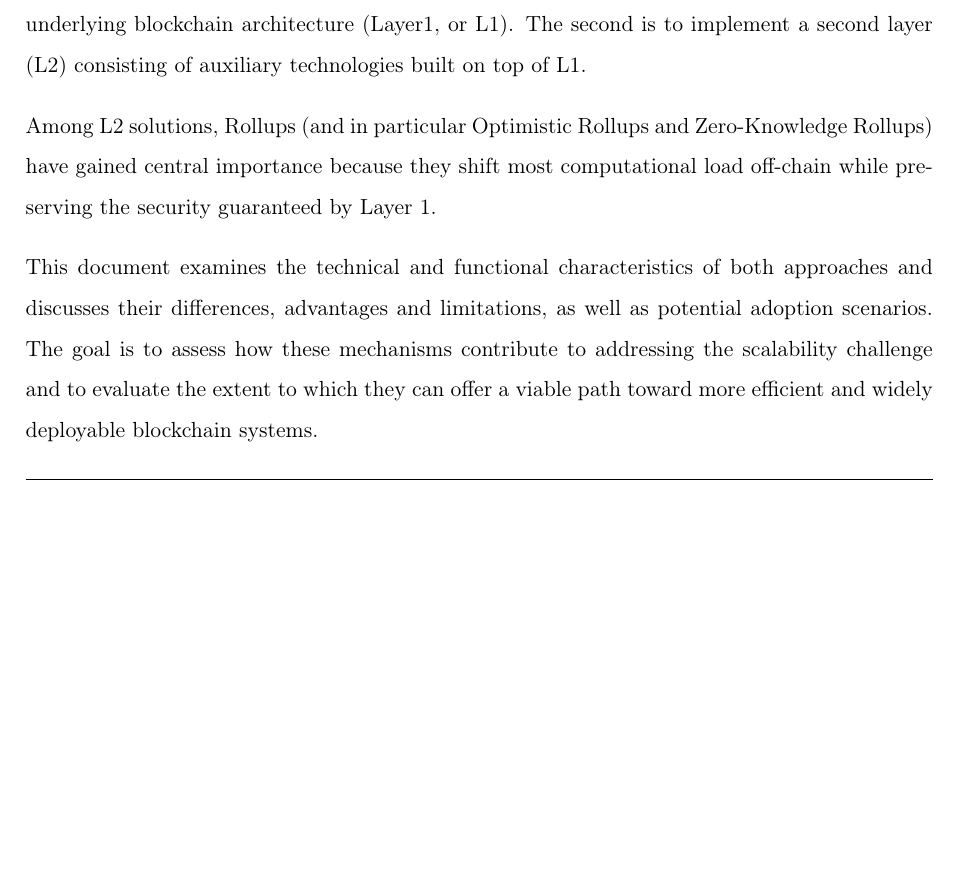
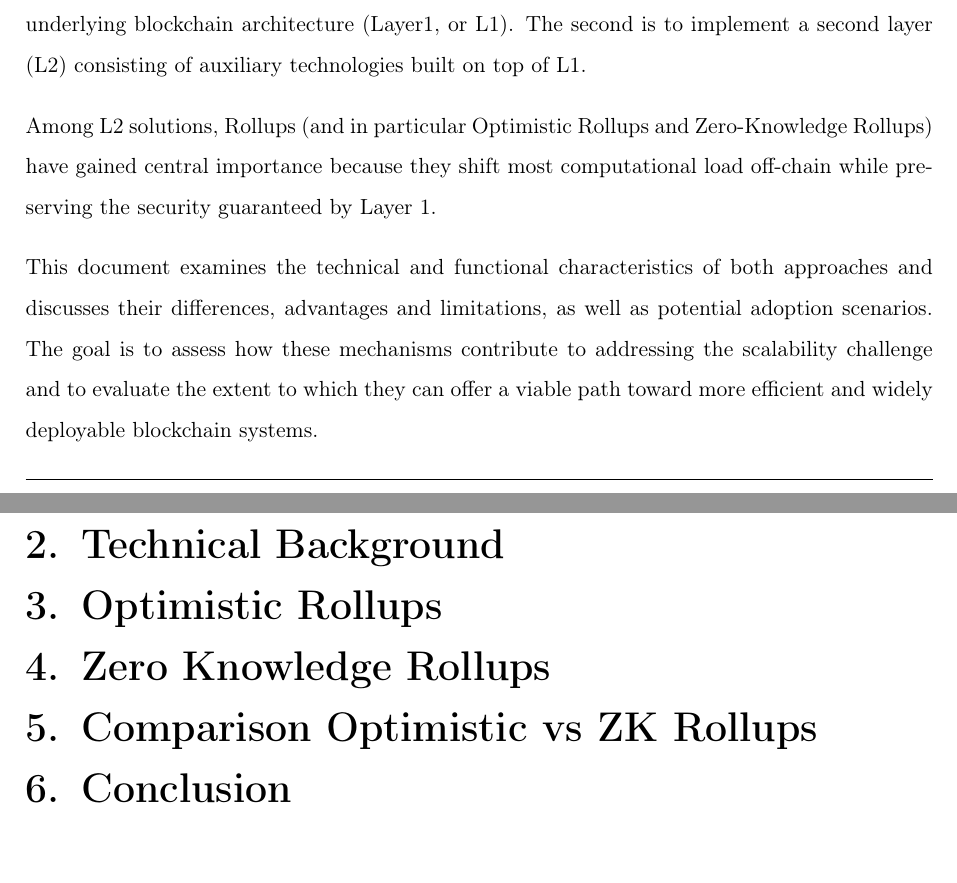
Before and after one commit to noahmasri/understanding-blockchain, a LaTeX document (report.tex): part of page 3 of 3 before the commit and two parts of pages 3 and 4 of 4 after it, the two joined at a grey line, cut so that both start at the same text, the shorter picture padded with empty space. Compiled offline with pdfLaTeX.

Commit message:
add sections so that we can all work individually with no merge conflicts

```diff
--- a/report.tex
+++ b/report.tex
@@ -94,5 +94,11 @@ off‑chain while preserving the security guaranteed by Layer 1.
 This document examines the technical and functional characteristics of both approaches and discusses their differences, advantages and limitations, as well as potential adoption scenarios.
 The goal is to assess how these mechanisms contribute to addressing the scalability challenge and to evaluate the extent to which they can offer a viable path toward more efficient and widely deployable blockchain systems.
 
+\section{Technical Background}
+\section{Optimistic Rollups}
+\section{Zero Knowledge Rollups}
+\section{Comparison Optimistic vs ZK Rollups}
+\section{Conclusion}
+
 \end{spacing}
 \end{document}
```
